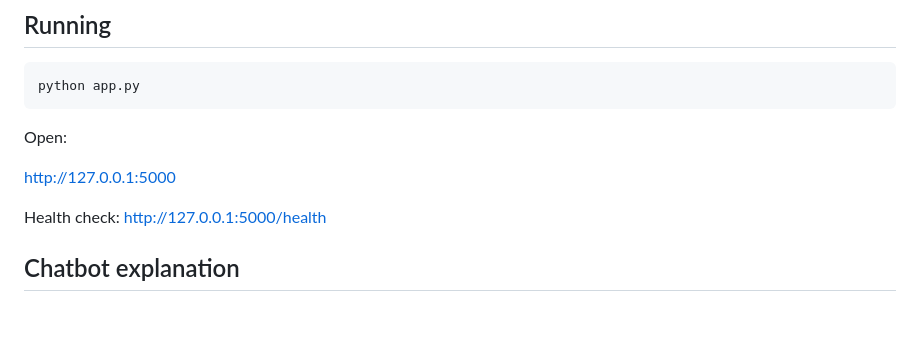
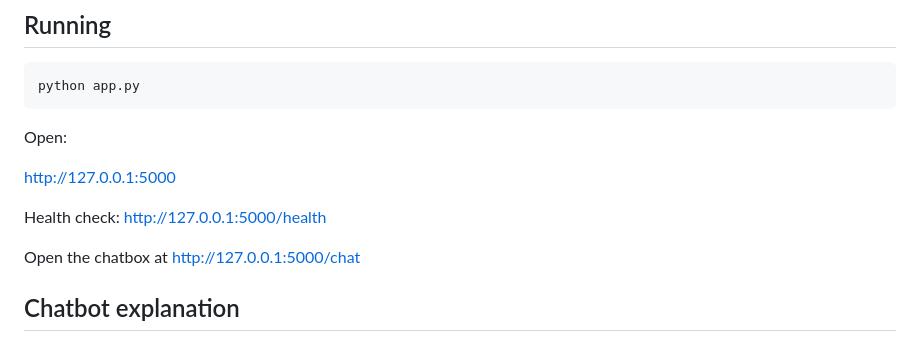
Before and after one commit to SahayakGramIntel/SahayakGramIntel, a Markdown page: README.md, the part around the change. GitHub-like rendering; blank space fills up the shorter version.

```diff
--- a/README.md
+++ b/README.md
@@ -70,6 +70,8 @@ http://127.0.0.1:5000
 
 Health check: http://127.0.0.1:5000/health
 
+Open the chatbox at http://127.0.0.1:5000/chat
+
 ## Chatbot explanation
 
 The chatbot is a **local contextual assistant**. It detects intents (profit, EMI, feasibility, risk, SWOT, schemes, etc.) and answers using the saved assessment. Hindi/Hinglish phrases such as “Mera monthly profit kitna hai?” get simple Hinglish replies with the **actual** report numbers.
```
